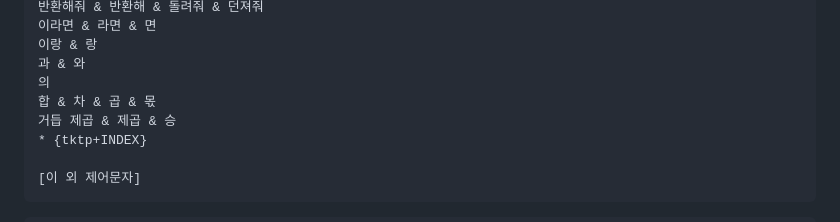
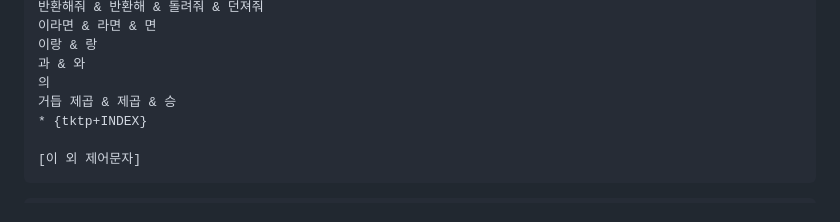
Before and after one commit to BackGwa/DoKev-legacy, a Markdown page: README.md, the part around the change. Drawn GitHub-style.

```diff
--- a/README.md
+++ b/README.md
@@ -154,7 +154,6 @@
 이랑 & 랑
 과 & 와
 의
-합 & 차 & 곱 & 몫
 거듭 제곱 & 제곱 & 승
 * {tktp+INDEX}
 
```
